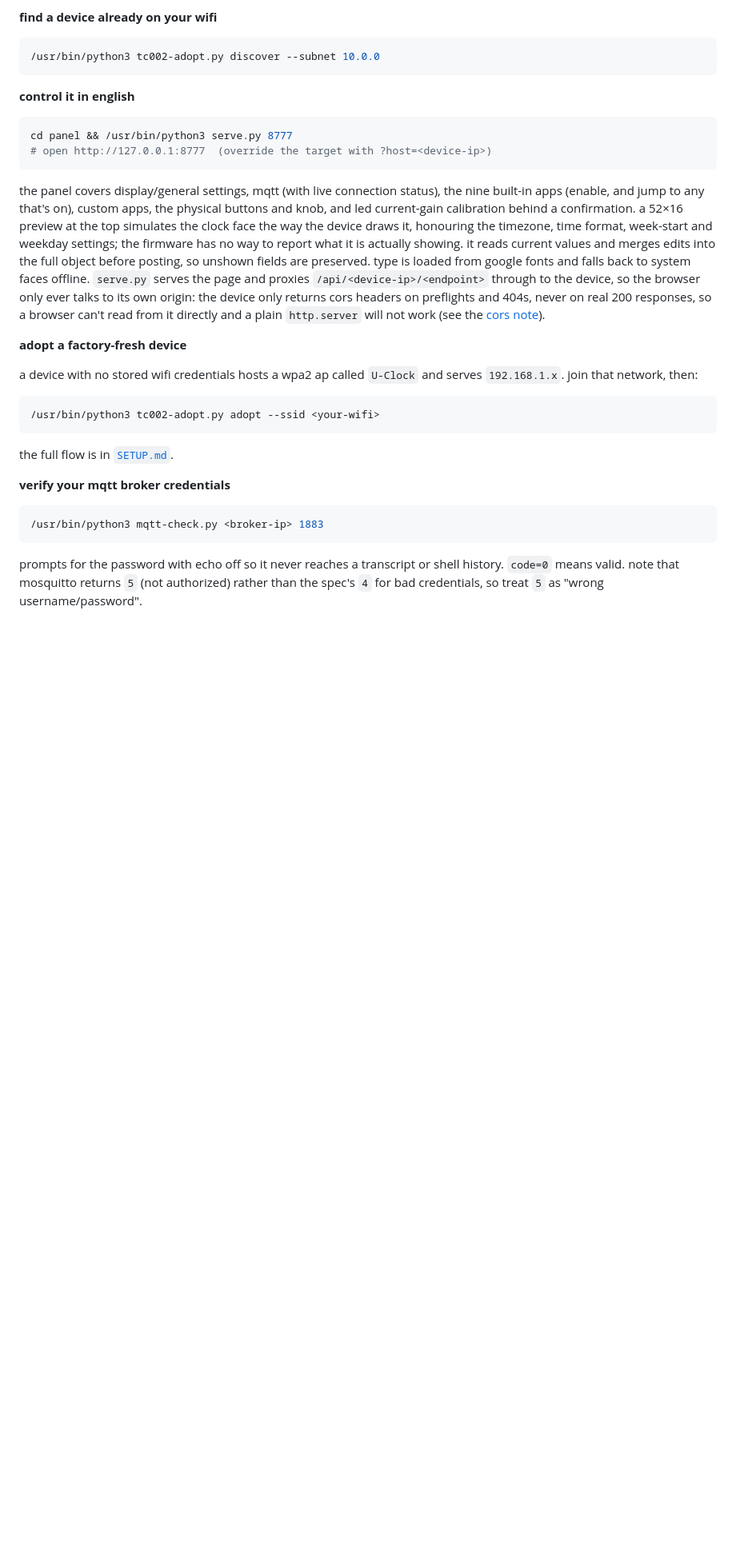
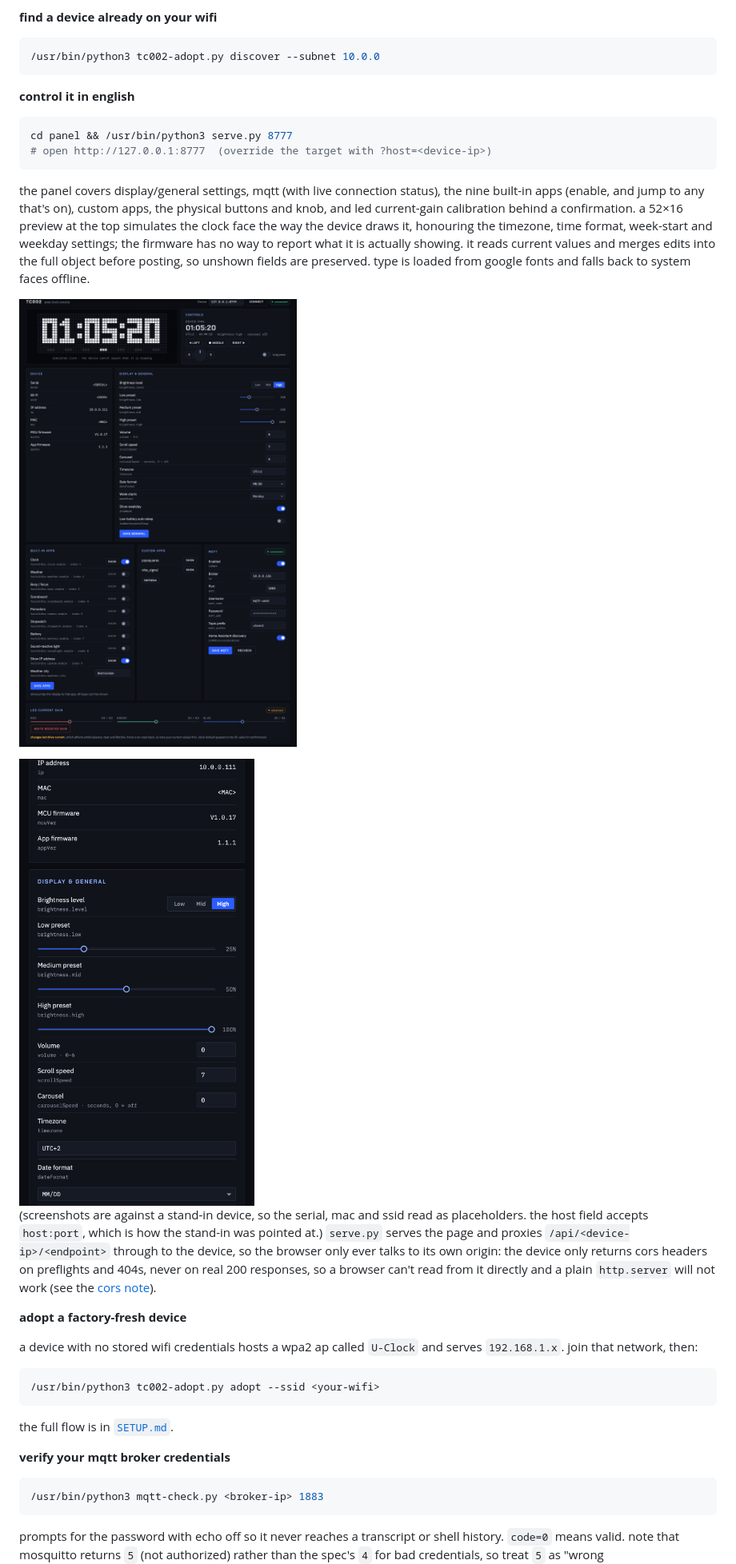
Before and after one commit to atomicstack/tc002-customisation, a Markdown page: README.md, the part around the change. Shown at 80% size. Rendered like a GitHub page; pictures changed too: panel/screenshots/console-narrow.png (added), panel/screenshots/console.png (added); blank space fills up the shorter version.

Commit message:
add panel screenshots to the readme
desktop and phone-width captures of the console panel, taken with
headless chrome against a scrubbed stand-in of the device (live json
shapes with serial, mac, ssid and mqtt credentials replaced by
placeholders) so nothing identifying lands in the repo. readme shows
both under the panel quick start and notes the host:port form.

Co-Authored-By: Claude Fable 5.1 <noreply@anthropic.com>
Claude-Session: https://claude.ai/code/session_01Xk7enY4zSfxjs9p88NNpgg

```diff
--- a/README.md
+++ b/README.md
@@ -62,7 +62,15 @@ device draws it, honouring the timezone, time format, week-start and weekday
 settings; the firmware has no way to report what it is actually showing. it
 reads current values and merges edits into the full object before posting, so
 unshown fields are preserved. type is loaded from google fonts and falls back
-to system faces offline. `serve.py` serves the page and proxies
+to system faces offline.
+
+![the tc002 console panel: a live simulated clock preview above cards for device info, display settings, built-in and custom apps, mqtt and led gain](panel/screenshots/console.png)
+
+<img src="panel/screenshots/console-narrow.png" width="330" alt="the same panel at phone width, stacked into a single column">
+
+(screenshots are against a stand-in device, so the serial, mac and ssid read as
+placeholders. the host field accepts `host:port`, which is how the stand-in
+was pointed at.) `serve.py` serves the page and proxies
 `/api/<device-ip>/<endpoint>` through to the device, so the browser only ever
 talks to its own origin: the device only returns cors headers on preflights
 and 404s, never on real 200 responses, so a browser can't read from it directly
```
